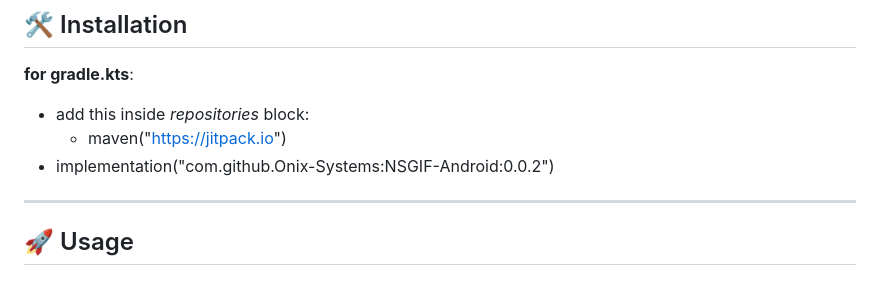
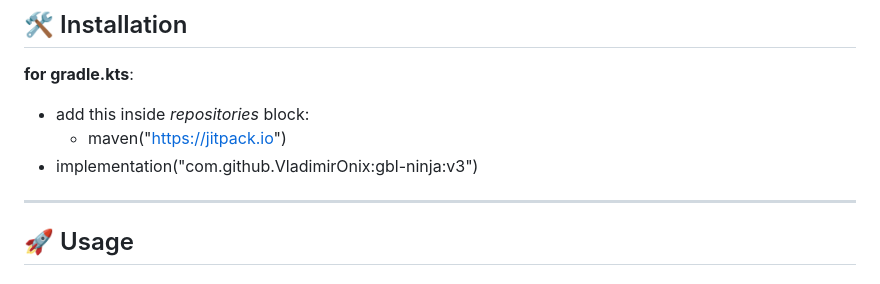
Before and after one commit to VladimirOnix/gbl-ninja, a Markdown page: README.md, the part around the change. Drawn GitHub-style.

```diff
--- a/README.md
+++ b/README.md
@@ -45,7 +45,7 @@ Device resets after successful update
 **for gradle.kts**:
 - add this inside *repositories* block:
     - maven("https://jitpack.io")
-- implementation("com.github.Onix-Systems:NSGIF-Android:0.0.2")
+- implementation("com.github.VladimirOnix:gbl-ninja:v3")
 
 ---
 
```
